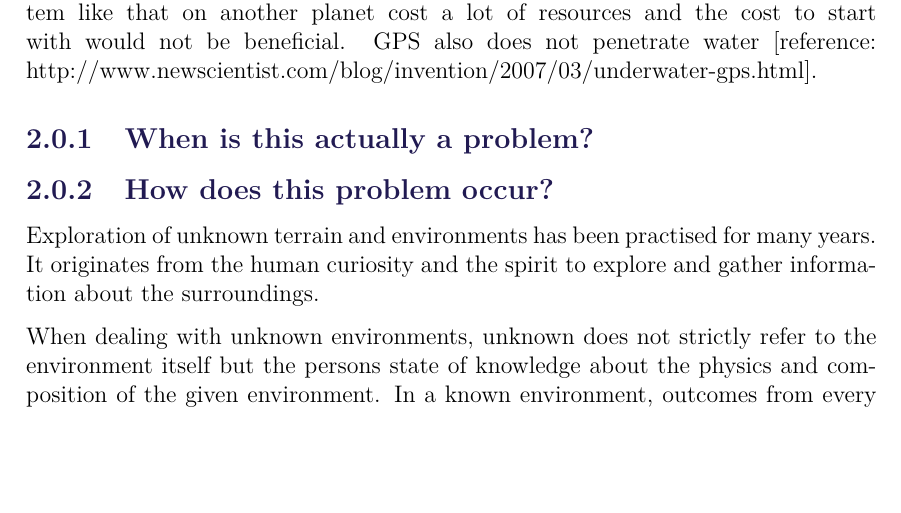
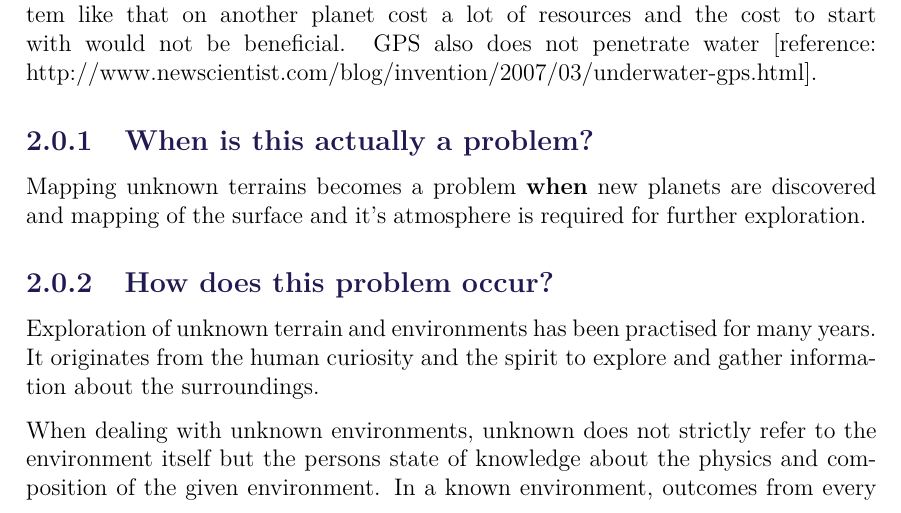
Before and after one commit to anthonymonori/hector-slam-wreck, a LaTeX thesis (report/P2.tex, which reads report/sections/ch2-intro_Anthony.tex): part of page 10 of 18, cut so that both start at the same text, the shorter picture padded with empty space. Compiled offline with pdfLaTeX; a LaTeX package or settings file that is missing is left out.

Commit message:
Initial when text

```diff
--- a/report/sections/ch2-intro_Anthony.tex
+++ b/report/sections/ch2-intro_Anthony.tex
@@ -1 +1,2 @@
 \subsection{When is this actually a problem?}
+Mapping unknown terrains becomes a problem \textbf{when} new planets are discovered and mapping of the surface and it's atmosphere is required for further exploration.
```
